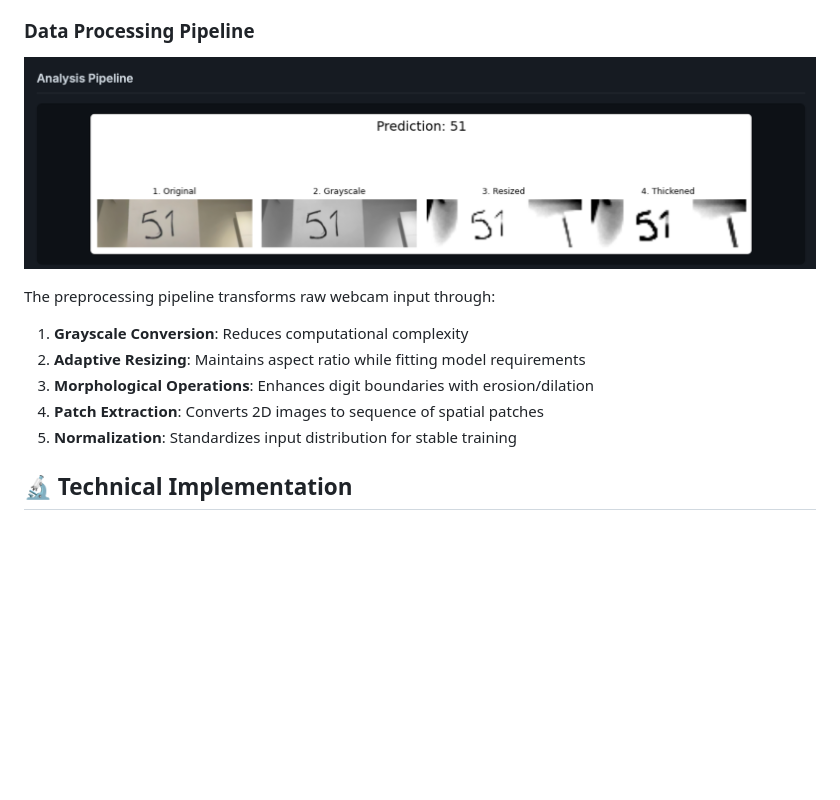
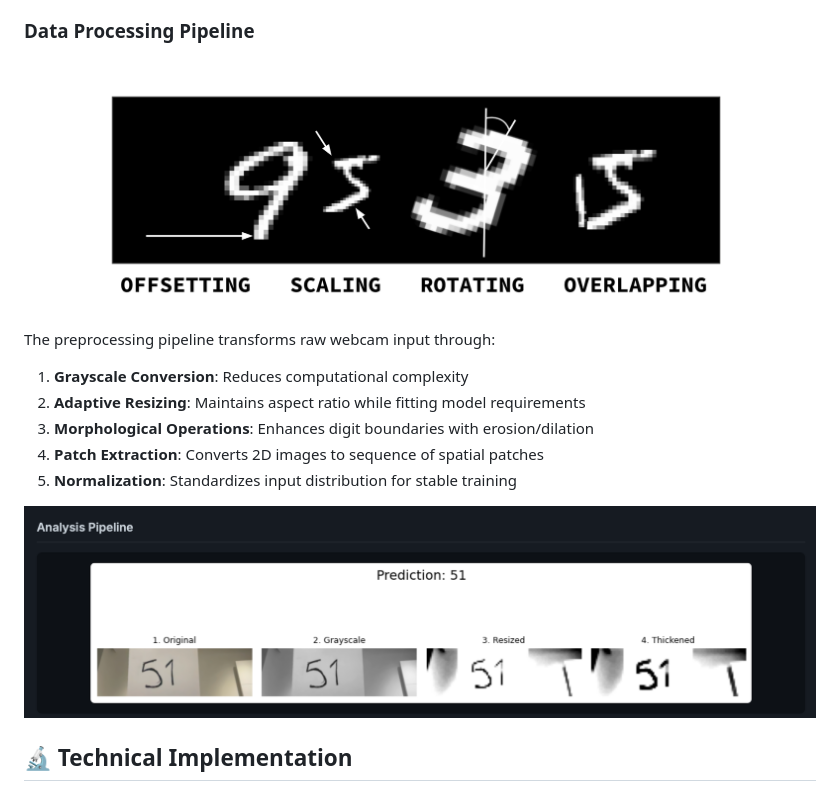
Before and after one commit to jpe17/NextNumTransformer, a Markdown page: README.md, the part around the change. GitHub-like rendering; pictures changed too: data_processing.png (added); blank space fills up the shorter version.

```diff
--- a/README.md
+++ b/README.md
@@ -31,7 +31,7 @@ Input Images → Patch Embedding → Positional Encoding → Multi-Head Attentio
 
 ### Data Processing Pipeline
 
-![Preprocessing Pipeline](preprocessing.png)
+![Demo](data_processing.png)
 
 The preprocessing pipeline transforms raw webcam input through:
 1. **Grayscale Conversion**: Reduces computational complexity
@@ -39,6 +39,8 @@ The preprocessing pipeline transforms raw webcam input through:
 3. **Morphological Operations**: Enhances digit boundaries with erosion/dilation
 4. **Patch Extraction**: Converts 2D images to sequence of spatial patches
 5. **Normalization**: Standardizes input distribution for stable training
+
+![Preprocessing Pipeline](preprocessing.png)
 
 ## 🔬 Technical Implementation
 
```
